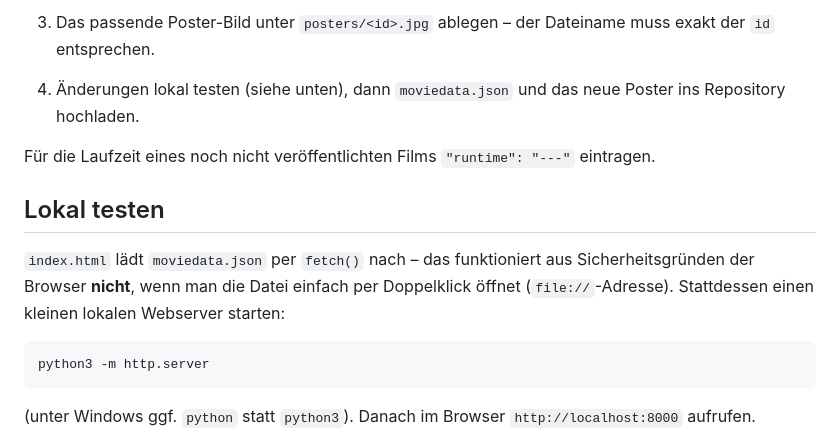
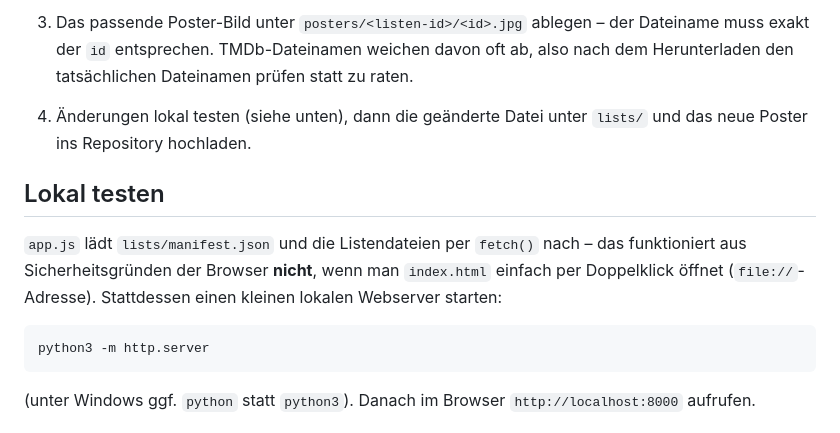
Before and after one commit to KrizzMe/mcu-guide, a Markdown page: README.md, the part around one of its changes. Rendered like a GitHub page.

````diff
--- a/README.md
+++ b/README.md
@@ -53,18 +61,17 @@ gemeinsame Familien-Filmabende.
 
-3. Das passende Poster-Bild unter `posters/<id>.jpg` ablegen – der
-   Dateiname muss exakt der `id` entsprechen.
-4. Änderungen lokal testen (siehe unten), dann `moviedata.json` und das
-   neue Poster ins Repository hochladen.
-
-Für die Laufzeit eines noch nicht veröffentlichten Films `"runtime": "---"`
-eintragen.
+3. Das passende Poster-Bild unter `posters/<listen-id>/<id>.jpg` ablegen –
+   der Dateiname muss exakt der `id` entsprechen. TMDb-Dateinamen weichen
+   davon oft ab, also nach dem Herunterladen den tatsächlichen Dateinamen
+   prüfen statt zu raten.
+4. Änderungen lokal testen (siehe unten), dann die geänderte Datei unter
+   `lists/` und das neue Poster ins Repository hochladen.
 
 ## Lokal testen
 
-`index.html` lädt `moviedata.json` per `fetch()` nach – das funktioniert aus
-Sicherheitsgründen der Browser **nicht**, wenn man die Datei einfach per
-Doppelklick öffnet (`file://`-Adresse). Stattdessen einen kleinen lokalen
-Webserver starten:
+`app.js` lädt `lists/manifest.json` und die Listendateien per `fetch()` nach –
+das funktioniert aus Sicherheitsgründen der Browser **nicht**, wenn man
+`index.html` einfach per Doppelklick öffnet (`file://`-Adresse). Stattdessen
+einen kleinen lokalen Webserver starten:
 
 ```bash
 python3 -m http.server
````
Also changed, not shown: other parts of README.md (+26 -18 lines).
